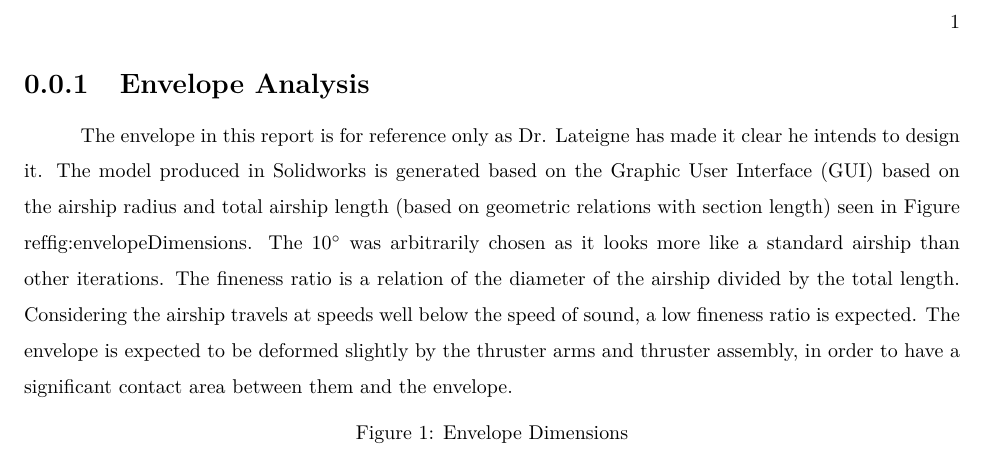
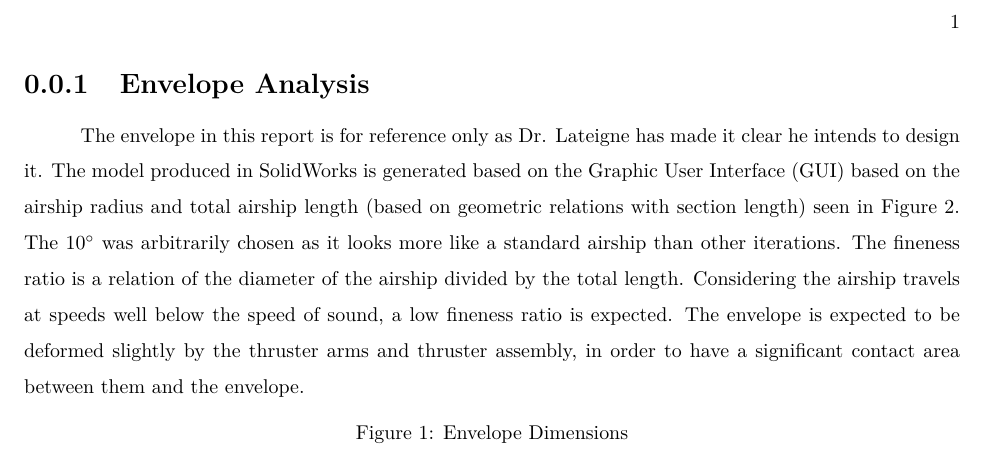
Before and after one commit to cityphi/capstone, a LaTeX document (tex/analysisEnvelope.tex): part of the page, cut so that both start at the same text. Compiled offline with pdfLaTeX.

Commit message:
small changes

```diff
--- a/tex/analysisEnvelope.tex
+++ b/tex/analysisEnvelope.tex
@@ -5,7 +5,7 @@
 \begin{document}
 
 \subsection{Envelope Analysis} \label{envelopeAnalysis}
-The envelope in this report is for reference only as Dr. Lateigne has made it clear he intends to design it. The model produced in Solidworks is generated based on the Graphic User Interface (GUI) based on the airship radius and total airship length (based on geometric relations with section length) seen in Figure ref{fig:envelopeDimensions}. The 10$^{\circ}$ was arbitrarily chosen as it looks more like a standard airship than other iterations. The fineness ratio is a relation of the diameter of the airship divided by the total length. Considering the airship travels at speeds well below the speed of sound, a low fineness ratio is expected. The envelope is expected to be deformed slightly by the thruster arms and thruster assembly, in order to have a significant contact area between them and the envelope.
+The envelope in this report is for reference only as Dr. Lateigne has made it clear he intends to design it. The model produced in SolidWorks is generated based on the Graphic User Interface (GUI) based on the airship radius and total airship length (based on geometric relations with section length) seen in Figure \ref{fig:envelopeDimensions}. The 10$^{\circ}$ was arbitrarily chosen as it looks more like a standard airship than other iterations. The fineness ratio is a relation of the diameter of the airship divided by the total length. Considering the airship travels at speeds well below the speed of sound, a low fineness ratio is expected. The envelope is expected to be deformed slightly by the thruster arms and thruster assembly, in order to have a significant contact area between them and the envelope.
 
 	\begin{figure}[H]
 	\centering
```
